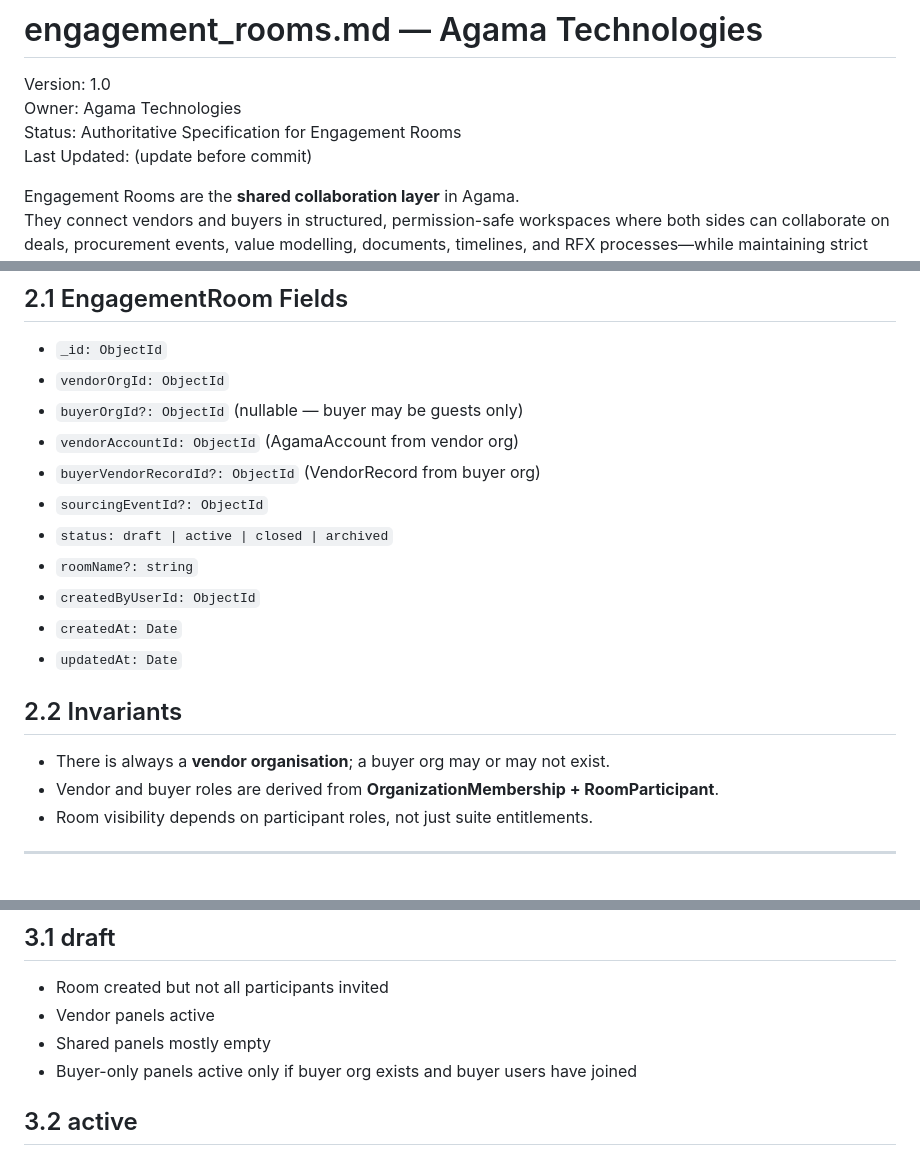
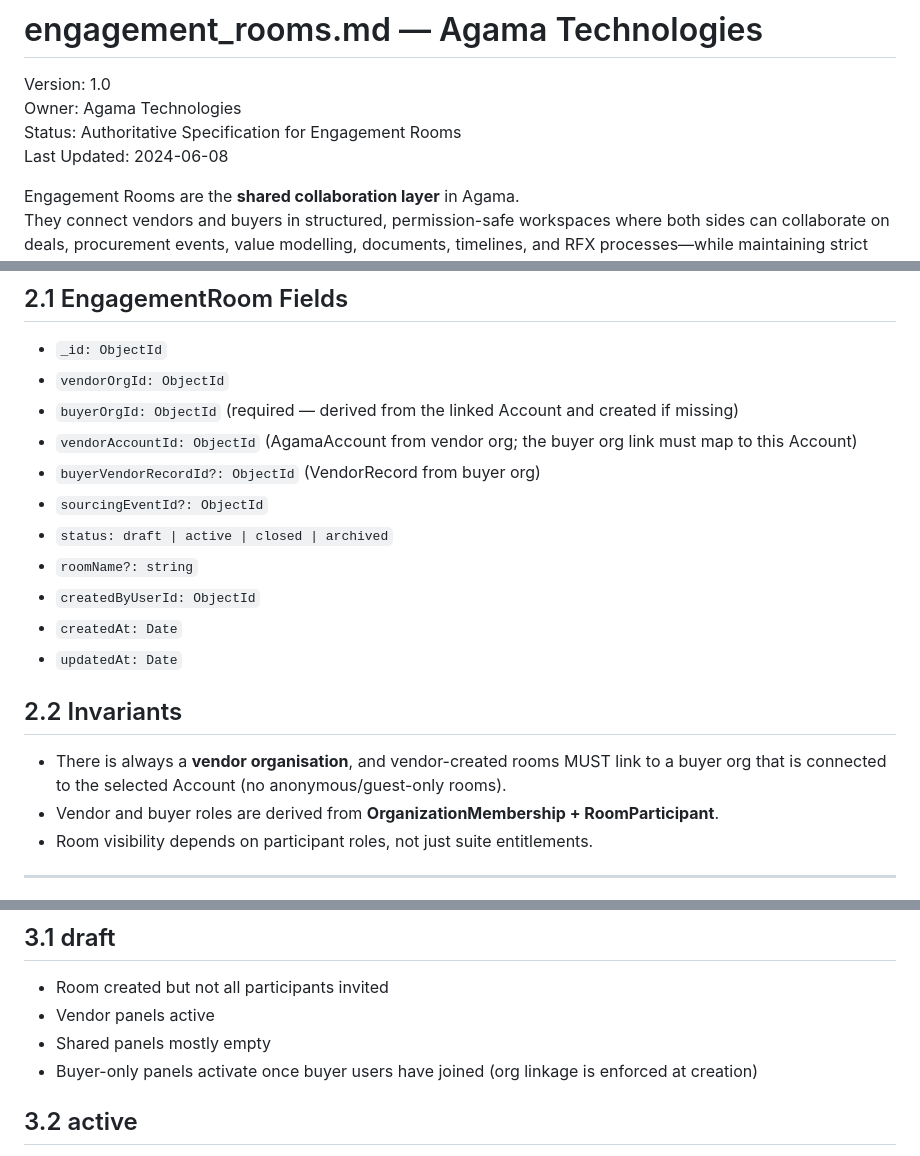
Before and after one commit to premiceman/agama-technologies-app, a Markdown page: docs/engagement_rooms.md, 3 parts joined by grey strips. Rendered like a GitHub page.

Commit message:
Document buyer org requirement for vendor room creation

```diff
--- a/docs/engagement_rooms.md
+++ b/docs/engagement_rooms.md
@@ -3,7 +3,7 @@
 Version: 1.0
 Owner: Agama Technologies
 Status: Authoritative Specification for Engagement Rooms
-Last Updated: (update before commit)
+Last Updated: 2024-06-08
 
 Engagement Rooms are the **shared collaboration layer** in Agama.
 They connect vendors and buyers in structured, permission-safe workspaces where both sides can collaborate on deals, procurement events, value modelling, documents, timelines, and RFX processes—while maintaining strict privacy boundaries.
@@ -41,8 +41,8 @@ The Room is defined in `domain_model.md` but summarised here for clarity.
 ## 2.1 EngagementRoom Fields
 - `_id: ObjectId`
 - `vendorOrgId: ObjectId`
-- `buyerOrgId?: ObjectId` (nullable — buyer may be guests only)
-- `vendorAccountId: ObjectId` (AgamaAccount from vendor org)
+- `buyerOrgId: ObjectId` (required — derived from the linked Account and created if missing)
+- `vendorAccountId: ObjectId` (AgamaAccount from vendor org; the buyer org link must map to this Account)
 - `buyerVendorRecordId?: ObjectId` (VendorRecord from buyer org)
 - `sourcingEventId?: ObjectId`
 - `status: draft | active | closed | archived`
@@ -52,7 +52,7 @@ The Room is defined in `domain_model.md` but summarised here for clarity.
 - `updatedAt: Date`
 
 ## 2.2 Invariants
-- There is always a **vendor organisation**; a buyer org may or may not exist.
+- There is always a **vendor organisation**, and vendor-created rooms MUST link to a buyer org that is connected to the selected Account (no anonymous/guest-only rooms).
 - Vendor and buyer roles are derived from **OrganizationMembership + RoomParticipant**.
 - Room visibility depends on participant roles, not just suite entitlements.
 
@@ -67,7 +67,7 @@ The Room is defined in `domain_model.md` but summarised here for clarity.
 - Room created but not all participants invited
 - Vendor panels active
 - Shared panels mostly empty
-- Buyer-only panels active only if buyer org exists and buyer users have joined
+- Buyer-only panels activate once buyer users have joined (org linkage is enforced at creation)
 
 ## 3.2 active
 - Both sides collaborating
```
Also changed, not shown: docs/domain_model.md (+4 -3 lines).
